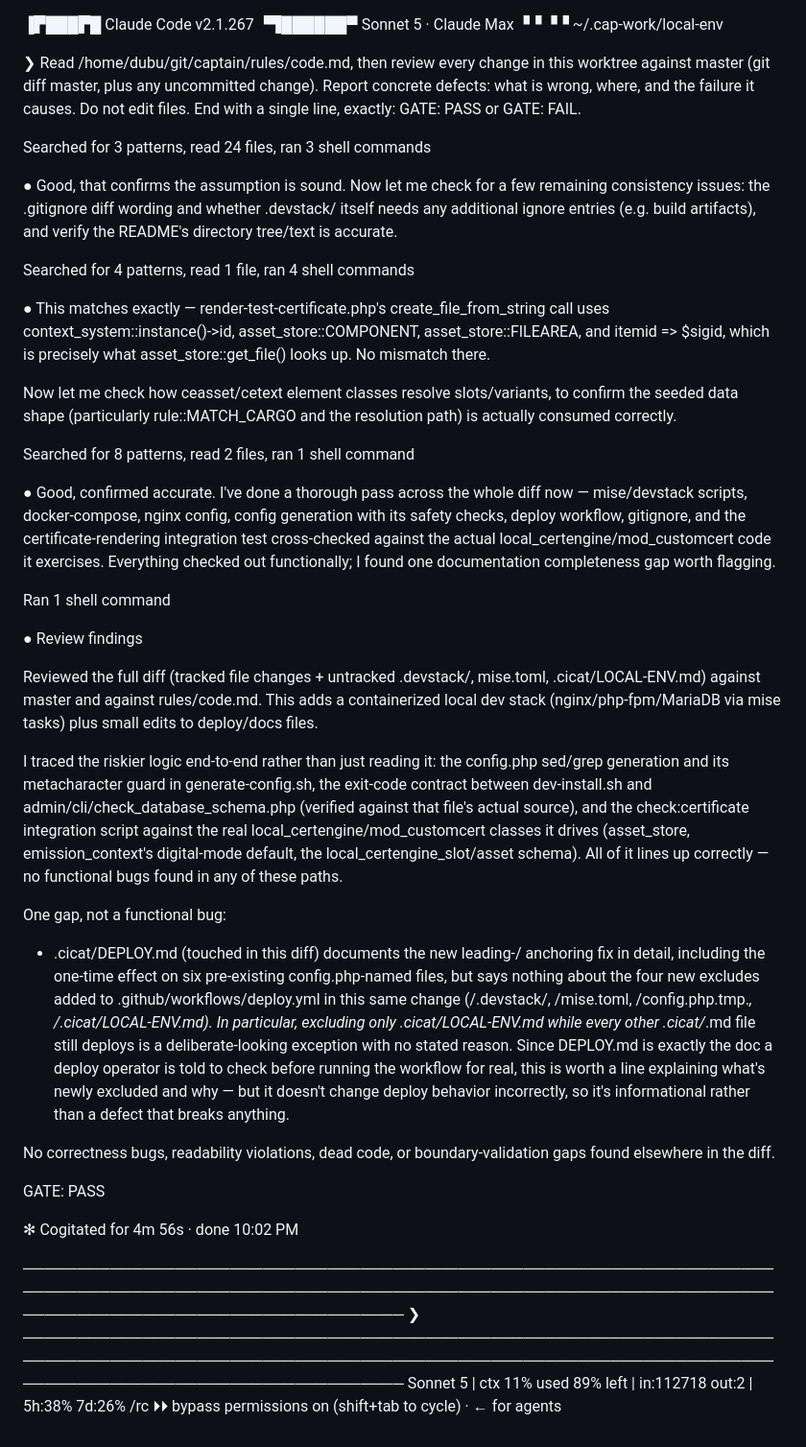
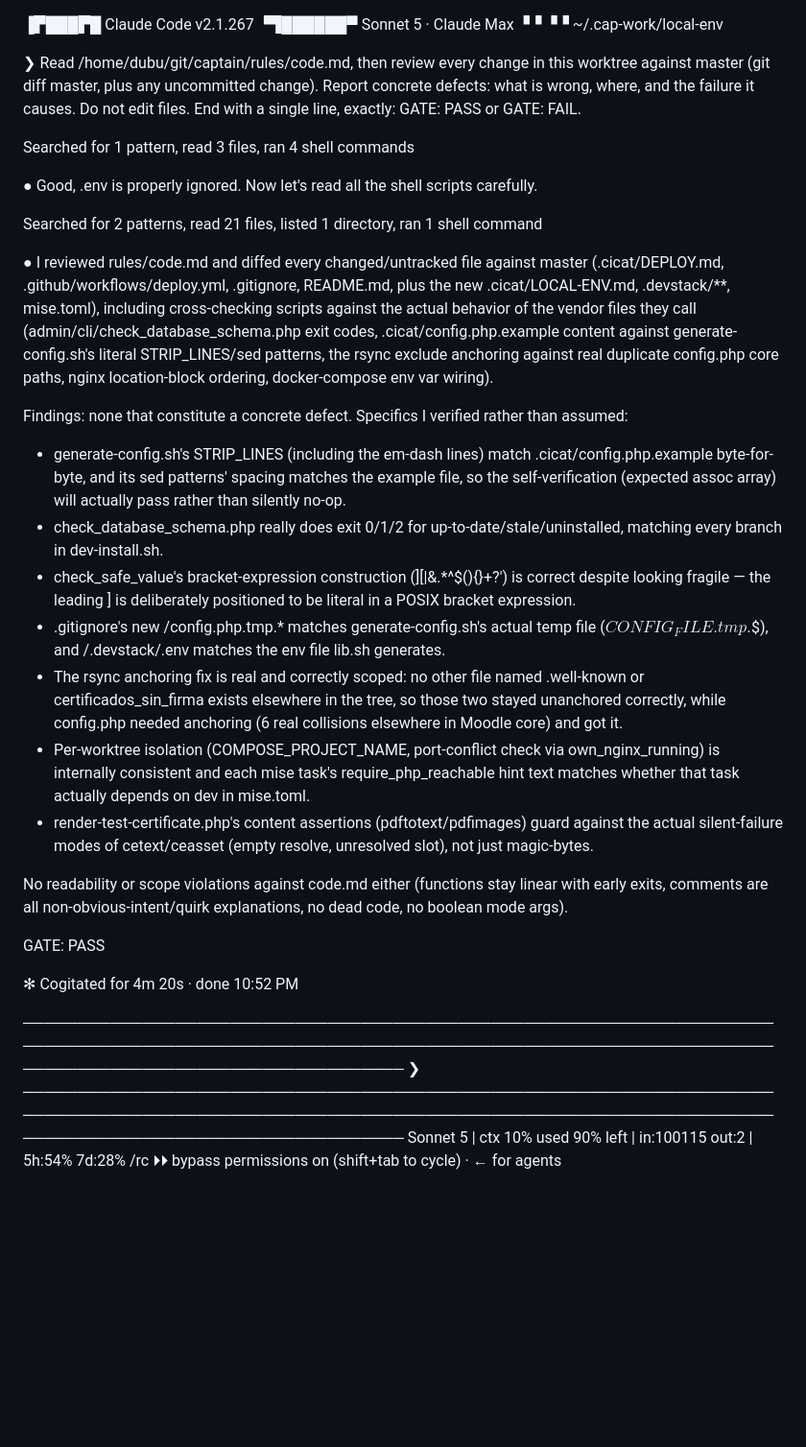
Before and after one commit to totallynotdavid/harness, a Markdown page: notes/classroom/local-env.gate-B.md, the part around the change. Shown at 96% size. Drawn GitHub-style; blank space fills up the shorter version.

```diff
--- a/notes/classroom/local-env.gate-B.md
+++ b/notes/classroom/local-env.gate-B.md
@@ -2,7 +2,6 @@
  ▐▛███▛█   Claude Code v2.1.267
 ▝▜██████▀  Sonnet 5 · Claude Max
   ▝▝ ▝▝    ~/.cap-work/local-env
-
 
 
 ❯ Read /home/dubu/git/captain/rules/code.md, then review every change in this
@@ -10,57 +9,42 @@
   Report concrete defects: what is wrong, where, and the failure it causes. Do
   not edit files. End with a single line, exactly: GATE: PASS or GATE: FAIL.
 
+  Searched for 1 pattern, read 3 files, ran 4 shell commands
 
+● Good, .env is properly ignored. Now let's read all the shell scripts carefully.
 
-  Searched for 3 patterns, read 24 files, ran 3 shell commands
+  Searched for 2 patterns, read 21 files, listed 1 directory, ran 1 shell command
 
+● I reviewed rules/code.md and diffed every changed/untracked file against master (.cicat/DEPLOY.md, .github/workflows/deploy.yml, .gitignore, README.md, plus the new
+  .cicat/LOCAL-ENV.md, .devstack/**, mise.toml), including cross-checking scripts against the actual behavior of the vendor files they call
+  (admin/cli/check_database_schema.php exit codes, .cicat/config.php.example content against generate-config.sh's literal STRIP_LINES/sed patterns, the rsync exclude
+  anchoring against real duplicate config.php core paths, nginx location-block ordering, docker-compose env var wiring).
 
+  Findings: none that constitute a concrete defect. Specifics I verified rather than assumed:
 
-● Good, that confirms the assumption is sound. Now let me check for a few remaining consistency issues: the .gitignore diff wording and whether .devstack/ itself needs any
-  additional ignore entries (e.g. build artifacts), and verify the README's directory tree/text is accurate.
+  - generate-config.sh's STRIP_LINES (including the em-dash lines) match .cicat/config.php.example byte-for-byte, and its sed patterns' spacing matches the example file, so
+    the self-verification (expected assoc array) will actually pass rather than silently no-op.
+  - check_database_schema.php really does exit 0/1/2 for up-to-date/stale/uninstalled, matching every branch in dev-install.sh.
+  - check_safe_value's bracket-expression construction (][\|&.*^$(){}+?') is correct despite looking fragile — the leading ] is deliberately positioned to be literal in a
+    POSIX bracket expression.
+  - .gitignore's new /config.php.tmp.* matches generate-config.sh's actual temp file ($CONFIG_FILE.tmp.$$), and /.devstack/.env matches the env file lib.sh generates.
+  - The rsync anchoring fix is real and correctly scoped: no other file named .well-known or certificados_sin_firma exists elsewhere in the tree, so those two stayed
+    unanchored correctly, while config.php needed anchoring (6 real collisions elsewhere in Moodle core) and got it.
+  - Per-worktree isolation (COMPOSE_PROJECT_NAME, port-conflict check via own_nginx_running) is internally consistent and each mise task's require_php_reachable hint text
+    matches whether that task actually depends on dev in mise.toml.
+  - render-test-certificate.php's content assertions (pdftotext/pdfimages) guard against the actual silent-failure modes of cetext/ceasset (empty resolve, unresolved slot),
+    not just magic-bytes.
 
-  Searched for 4 patterns, read 1 file, ran 4 shell commands
-
-● This matches exactly — render-test-certificate.php's create_file_from_string call uses context_system::instance()->id, asset_store::COMPONENT, asset_store::FILEAREA, and
-  itemid => $sigid, which is precisely what asset_store::get_file() looks up. No mismatch there.
-
-  Now let me check how ceasset/cetext element classes resolve slots/variants, to confirm the seeded data shape (particularly rule::MATCH_CARGO and the resolution path) is
-  actually consumed correctly.
-
-  Searched for 8 patterns, read 2 files, ran 1 shell command
-
-● Good, confirmed accurate. I've done a thorough pass across the whole diff now — mise/devstack scripts, docker-compose, nginx config, config generation with its safety
-  checks, deploy workflow, gitignore, and the certificate-rendering integration test cross-checked against the actual local_certengine/mod_customcert code it exercises.
-  Everything checked out functionally; I found one documentation completeness gap worth flagging.
-
-  Ran 1 shell command
-
-● Review findings
-
-  Reviewed the full diff (tracked file changes + untracked .devstack/, mise.toml, .cicat/LOCAL-ENV.md) against master and against rules/code.md. This adds a containerized
-  local dev stack (nginx/php-fpm/MariaDB via mise tasks) plus small edits to deploy/docs files.
-
-  I traced the riskier logic end-to-end rather than just reading it: the config.php sed/grep generation and its metacharacter guard in generate-config.sh, the exit-code
-  contract between dev-install.sh and admin/cli/check_database_schema.php (verified against that file's actual source), and the check:certificate integration script against
-  the real local_certengine/mod_customcert classes it drives (asset_store, emission_context's digital-mode default, the local_certengine_slot/asset schema). All of it lines
-  up correctly — no functional bugs found in any of these paths.
-
-  One gap, not a functional bug:
-
-  - .cicat/DEPLOY.md (touched in this diff) documents the new leading-/ anchoring fix in detail, including the one-time effect on six pre-existing config.php-named files,
-    but says nothing about the four new excludes added to .github/workflows/deploy.yml in this same change (/.devstack/, /mise.toml, /config.php.tmp.*,
-    /.cicat/LOCAL-ENV.md). In particular, excluding only .cicat/LOCAL-ENV.md while every other .cicat/*.md file still deploys is a deliberate-looking exception with no
-    stated reason. Since DEPLOY.md is exactly the doc a deploy operator is told to check before running the workflow for real, this is worth a line explaining what's newly
-    excluded and why — but it doesn't change deploy behavior incorrectly, so it's informational rather than a defect that breaks anything.
-
-  No correctness bugs, readability violations, dead code, or boundary-validation gaps found elsewhere in the diff.
+  No readability or scope violations against code.md either (functions stay linear with early exits, comments are all non-obvious-intent/quirk explanations, no dead code, no
+  boolean mode args).
 
   GATE: PASS
 
-✻ Cogitated for 4m 56s · done 10:02 PM
+✻ Cogitated for 4m 20s · done 10:52 PM
+
 
 ─────────────────────────────────────────────────────────────────────────────────────────────────────────────────────────────────────────────────────────────────────────────
 ❯
 ─────────────────────────────────────────────────────────────────────────────────────────────────────────────────────────────────────────────────────────────────────────────
-  Sonnet 5  |  ctx 11% used  89% left  |  in:112718 out:2  |  5h:38% 7d:26%                                                                                             /rc
+  Sonnet 5  |  ctx 10% used  90% left  |  in:100115 out:2  |  5h:54% 7d:28%                                                                                             /rc
   ⏵⏵ bypass permissions on (shift+tab to cycle) · ← for agents
```
Also changed, not shown: notes/classroom/local-env.gate-A.md (+61 -43 lines).
